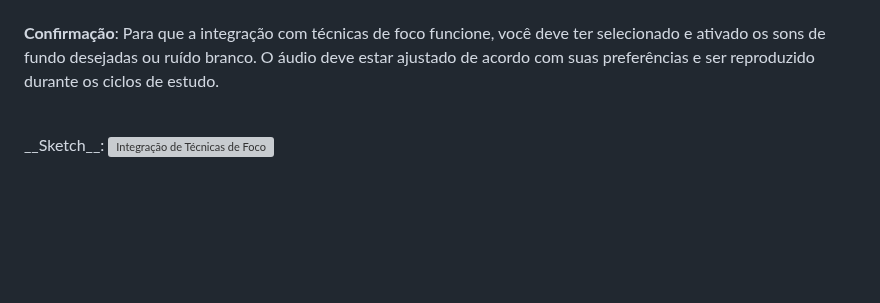
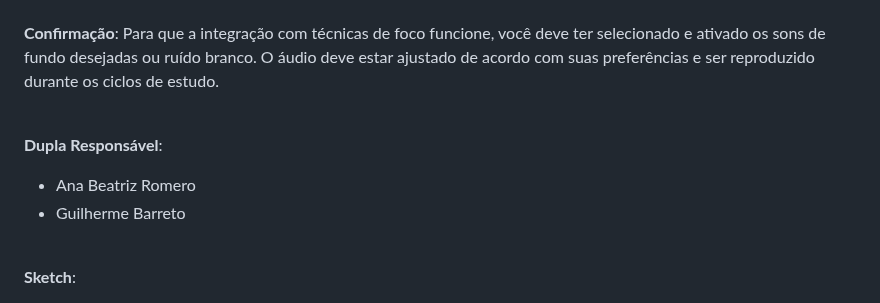
Before and after one commit to naoehcleber/Pomodojo, a Markdown page: README.md, the part around one of its changes. GitHub-like rendering; folded sections open; blank space fills up the shorter version; grey boxes are pictures that could not be loaded.

```diff
--- a/README.md
+++ b/README.md
@@ -142,6 +150,14 @@
   __Confirmação__: Para que a integração com técnicas de foco funcione, você deve ter selecionado e ativado os sons de fundo desejadas ou ruído branco. O áudio deve estar ajustado de acordo com suas preferências e ser reproduzido durante os ciclos de estudo.
 
   <br>
+
+  __Dupla Responsável__:
+
+  - Ana Beatriz Romero
+  - Guilherme Barreto
+
+  <br>
+
   __Sketch__:
 
   <img src="https://github.com/user-attachments/assets/a8982860-5819-4bc8-a77d-b99f08ff2562" alt="Integração de Técnicas de Foco" width="300">
```
Also changed, not shown: other parts of README.md (+8 -0 lines).
